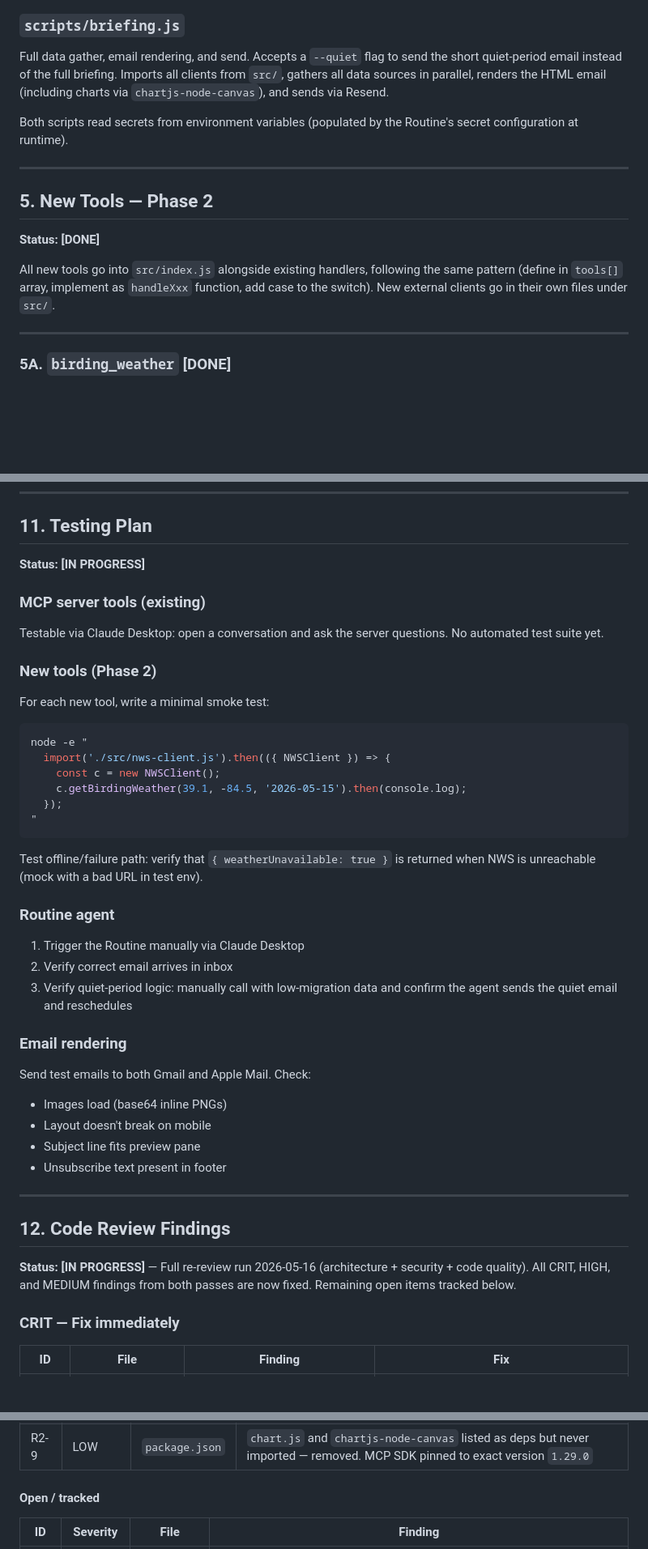
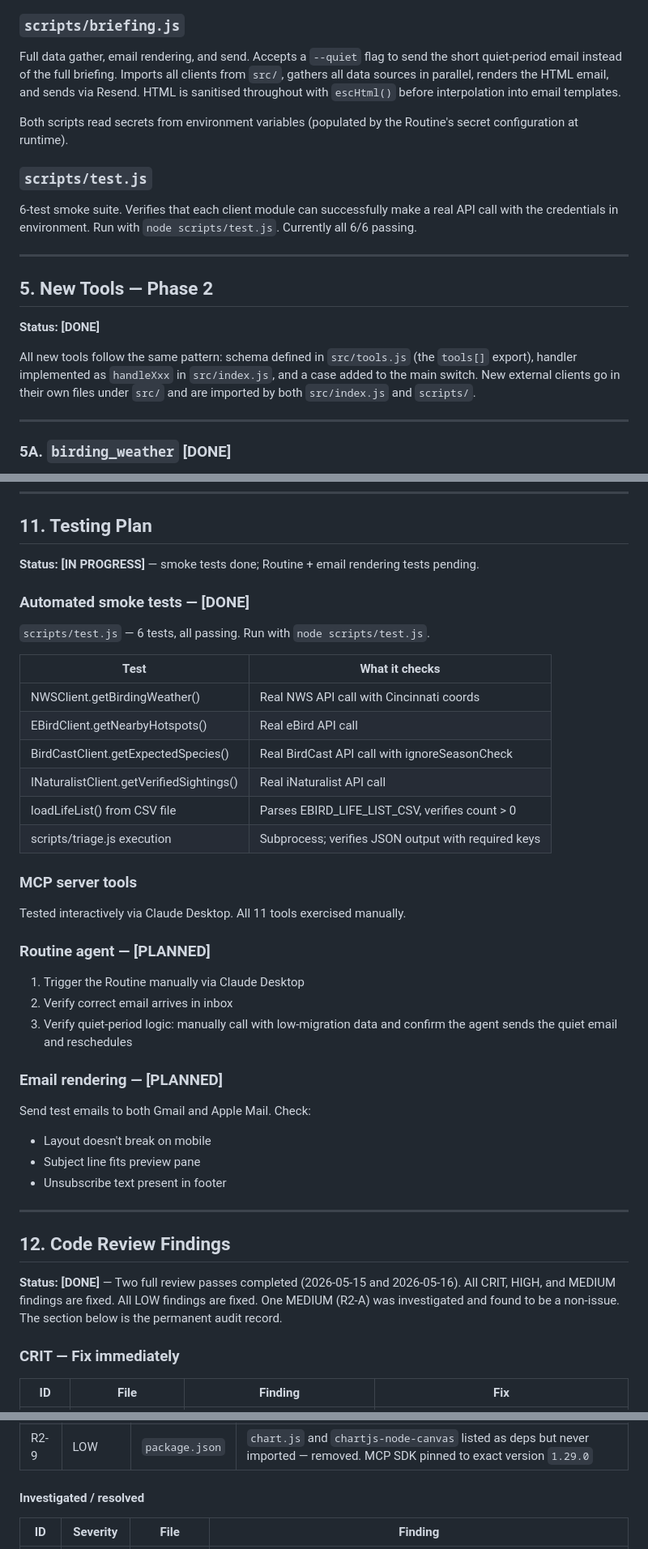
Before and after one commit to minikdj/ebird-birding-planner, a Markdown page: SPEC.md, 3 parts joined by grey strips. Shown at 81% size. Drawn GitHub-style; blank space fills up the shorter version.

````diff
--- a/SPEC.md
+++ b/SPEC.md
@@ -244,11 +256,18 @@ it. No email sending. Designed to be cheap and quick.
 
 Full data gather, email rendering, and send. Accepts a `--quiet` flag to send
 the short quiet-period email instead of the full briefing. Imports all clients
-from `src/`, gathers all data sources in parallel, renders the HTML email
-(including charts via `chartjs-node-canvas`), and sends via Resend.
+from `src/`, gathers all data sources in parallel, renders the HTML email, and
+sends via Resend. HTML is sanitised throughout with `escHtml()` before
+interpolation into email templates.
 
 Both scripts read secrets from environment variables (populated by the Routine's
 secret configuration at runtime).
+
+### `scripts/test.js`
+
+6-test smoke suite. Verifies that each client module can successfully make a
+real API call with the credentials in environment. Run with `node scripts/test.js`.
+Currently all 6/6 passing.
 
 ---
 
@@ -256,9 +275,10 @@ secret configuration at runtime).
 
 **Status: [DONE]**
 
-All new tools go into `src/index.js` alongside existing handlers, following the
-same pattern (define in `tools[]` array, implement as `handleXxx` function, add
-case to the switch). New external clients go in their own files under `src/`.
+All new tools follow the same pattern: schema defined in `src/tools.js` (the
+`tools[]` export), handler implemented as `handleXxx` in `src/index.js`, and a
+case added to the main switch. New external clients go in their own files under
+`src/` and are imported by both `src/index.js` and `scripts/`.
 
 ---
 
@@ -719,39 +757,35 @@ PRs for review before merging.
 
 ## 11. Testing Plan
 
-**Status: [IN PROGRESS]**
+**Status: [IN PROGRESS]** — smoke tests done; Routine + email rendering tests pending.
 
-### MCP server tools (existing)
+### Automated smoke tests — [DONE]
 
-Testable via Claude Desktop: open a conversation and ask the server questions.
-No automated test suite yet.
+`scripts/test.js` — 6 tests, all passing. Run with `node scripts/test.js`.
 
-### New tools (Phase 2)
+| Test | What it checks |
+|------|---------------|
+| NWSClient.getBirdingWeather() | Real NWS API call with Cincinnati coords |
+| EBirdClient.getNearbyHotspots() | Real eBird API call |
+| BirdCastClient.getExpectedSpecies() | Real BirdCast API call with ignoreSeasonCheck |
+| INaturalistClient.getVerifiedSightings() | Real iNaturalist API call |
+| loadLifeList() from CSV file | Parses EBIRD_LIFE_LIST_CSV, verifies count > 0 |
+| scripts/triage.js execution | Subprocess; verifies JSON output with required keys |
 
-For each new tool, write a minimal smoke test:
-```bash
-node -e "
-  import('./src/nws-client.js').then(({ NWSClient }) => {
-    const c = new NWSClient();
-    c.getBirdingWeather(39.1, -84.5, '2026-05-15').then(console.log);
-  });
-"
-```
+### MCP server tools
 
-Test offline/failure path: verify that `{ weatherUnavailable: true }` is
-returned when NWS is unreachable (mock with a bad URL in test env).
+Tested interactively via Claude Desktop. All 11 tools exercised manually.
 
-### Routine agent
+### Routine agent — [PLANNED]
 
 1. Trigger the Routine manually via Claude Desktop
 2. Verify correct email arrives in inbox
 3. Verify quiet-period logic: manually call with low-migration data and confirm
    the agent sends the quiet email and reschedules
 
-### Email rendering
+### Email rendering — [PLANNED]
 
 Send test emails to both Gmail and Apple Mail. Check:
-- Images load (base64 inline PNGs)
 - Layout doesn't break on mobile
 - Subject line fits preview pane
 - Unsubscribe text present in footer
@@ -760,7 +794,7 @@ Send test emails to both Gmail and Apple Mail. Check:
 
 ## 12. Code Review Findings
 
-**Status: [IN PROGRESS]** — Full re-review run 2026-05-16 (architecture + security + code quality). All CRIT, HIGH, and MEDIUM findings from both passes are now fixed. Remaining open items tracked below.
+**Status: [DONE]** — Two full review passes completed (2026-05-15 and 2026-05-16). All CRIT, HIGH, and MEDIUM findings are fixed. All LOW findings are fixed. One MEDIUM (R2-A) was investigated and found to be a non-issue. The section below is the permanent audit record.
 
 ### CRIT — Fix immediately
 
@@ -816,7 +850,7 @@ From architecture, security, and code quality reviews of the full repo.
 | R2-8 | LOW | `index.js` | `loadLifeList` reads from disk on every `plan_vacation_birding` call — now cached in `_lifeListCache` module-level variable |
 | R2-9 | LOW | `package.json` | `chart.js` and `chartjs-node-canvas` listed as deps but never imported — removed. MCP SDK pinned to exact version `1.29.0` |
 
-#### Open / tracked
+#### Investigated / resolved
 
 | ID | Severity | File | Finding |
 |----|----------|------|---------|
````
Also changed, not shown: other parts of SPEC.md (+72 -44 lines).
